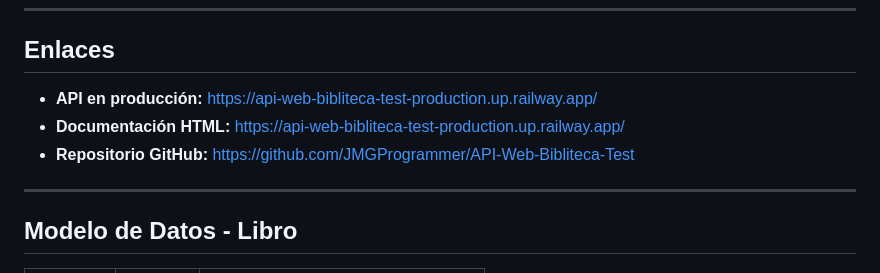
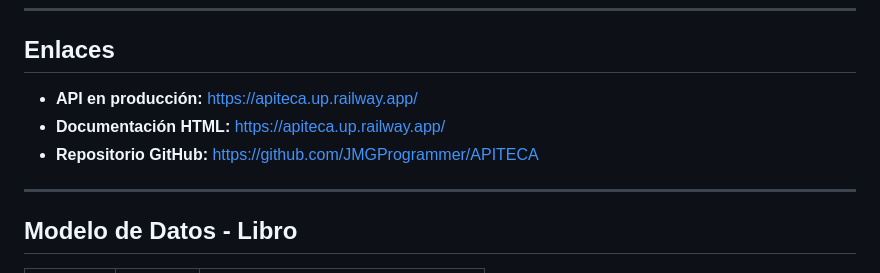
Before and after one commit to JMGProgrammer/APITECA, a Markdown page: README.md, the part around the change. Rendered like a GitHub page.

Commit message:
Update links in README for production API and docs

```diff
--- a/README.md
+++ b/README.md
@@ -13,9 +13,9 @@ Permite administrar una colección de libros: agregar, modificar, eliminar, busc
 
 ## Enlaces
 
-- **API en producción:** [https://api-web-bibliteca-test-production.up.railway.app/](https://api-web-bibliteca-test-production.up.railway.app/)
-- **Documentación HTML:** [https://api-web-bibliteca-test-production.up.railway.app/](https://api-web-bibliteca-test-production.up.railway.app/)
-- **Repositorio GitHub:** [https://github.com/JMGProgrammer/API-Web-Bibliteca-Test](https://github.com/JMGProgrammer/APITECA)
+- **API en producción:** [https://apiteca.up.railway.app/](https://apiteca.up.railway.app/)
+- **Documentación HTML:** [https://apiteca.up.railway.app/](https://apiteca.up.railway.app/)
+- **Repositorio GitHub:** [https://github.com/JMGProgrammer/APITECA](https://github.com/JMGProgrammer/APITECA)
 
 ---
 
```
